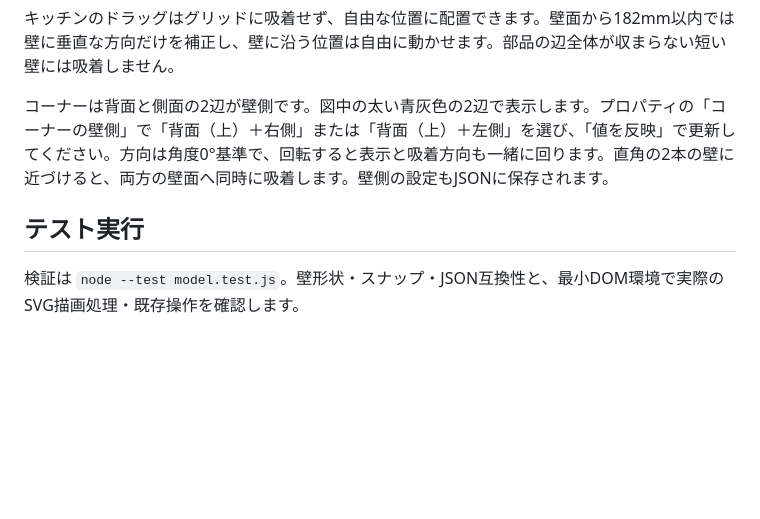
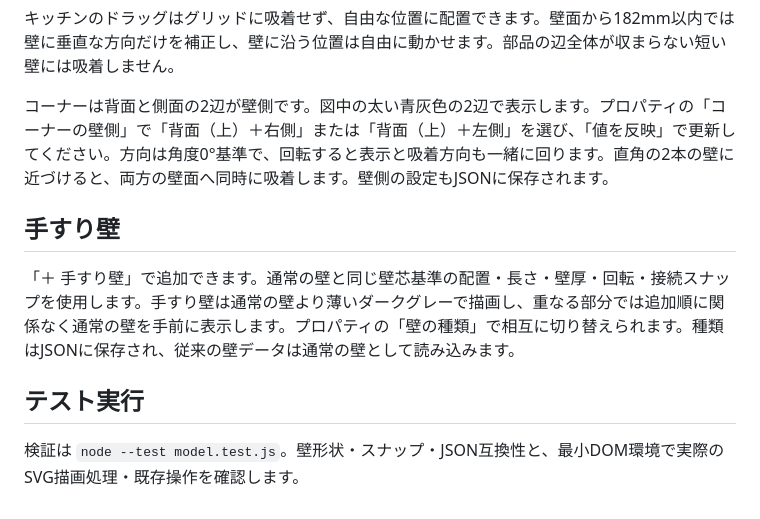
Before and after one commit to constdrop/gridori, a Markdown page: README.md, the part around the change. GitHub-like rendering; blank space fills up the shorter version.

Commit message:
docs: READMEに手すり壁の説明を追加

```diff
--- a/README.md
+++ b/README.md
@@ -83,6 +83,11 @@
 
 コーナーは背面と側面の2辺が壁側です。図中の太い青灰色の2辺で表示します。プロパティの「コーナーの壁側」で「背面（上）＋右側」または「背面（上）＋左側」を選び、「値を反映」で更新してください。方向は角度0°基準で、回転すると表示と吸着方向も一緒に回ります。直角の2本の壁に近づけると、両方の壁面へ同時に吸着します。壁側の設定もJSONに保存されます。
 
+## 手すり壁
+
+「＋ 手すり壁」で追加できます。通常の壁と同じ壁芯基準の配置・長さ・壁厚・回転・接続スナップを使用します。手すり壁は通常の壁より薄いダークグレーで描画し、重なる部分では追加順に関係なく通常の壁を手前に表示します。プロパティの「壁の種類」で相互に切り替えられます。種類はJSONに保存され、従来の壁データは通常の壁として読み込みます。
+
 ## テスト実行
 
+
 検証は `node --test model.test.js`。壁形状・スナップ・JSON互換性と、最小DOM環境で実際のSVG描画処理・既存操作を確認します。
```
